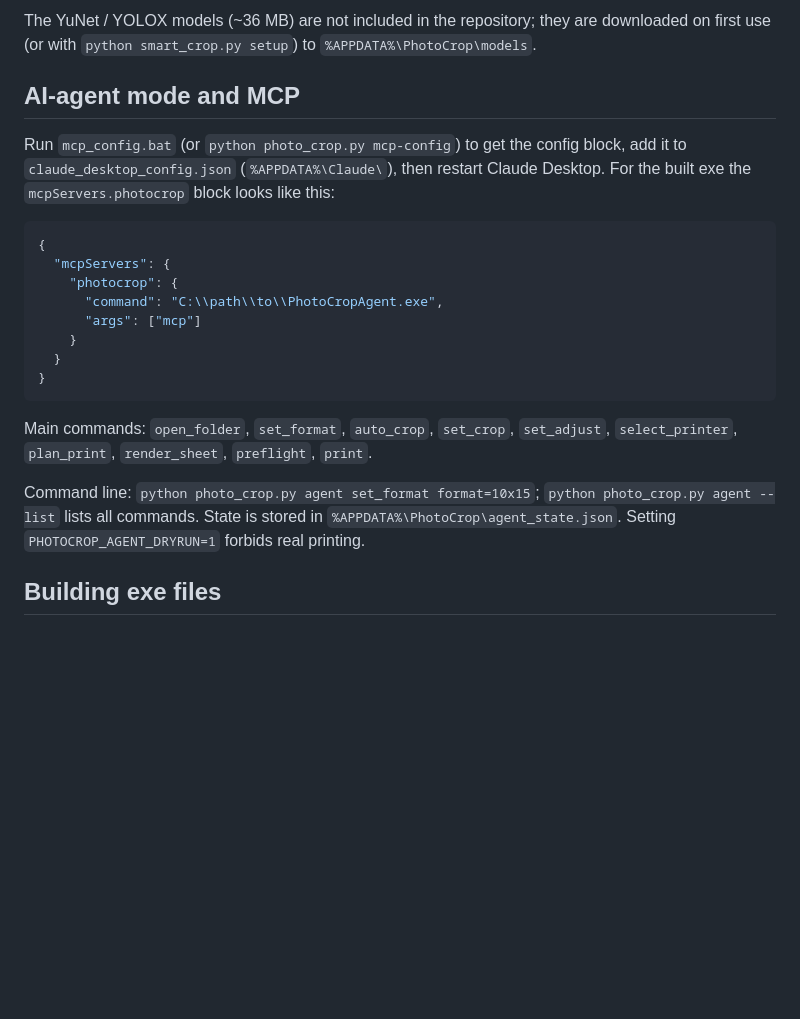
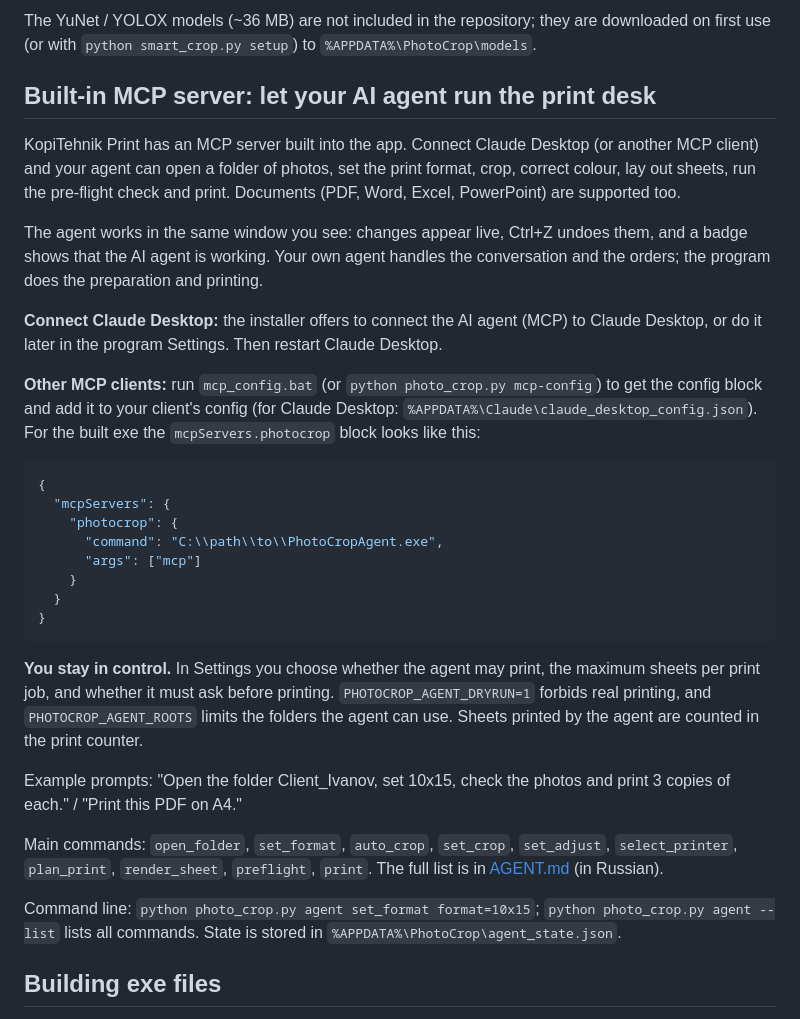
Before and after one commit to ildargiv/KopiTehnik-Print, a Markdown page: README.md, the part around the change. Drawn GitHub-style; blank space fills up the shorter version.

Commit message:
docs: README section on the built-in MCP server (#9)
Claude-Session: https://claude.ai/code/session_01FiAgpuZ9cBn9zG8EWueKMf

Co-authored-by: Claude <noreply@anthropic.com>

````diff
--- a/README.md
+++ b/README.md
@@ -62,9 +62,15 @@ Double-click `run_qt.bat` (installs Pillow, pillow-heif, PySide6 and starts `pho
 
 The YuNet / YOLOX models (~36 MB) are not included in the repository; they are downloaded on first use (or with `python smart_crop.py setup`) to `%APPDATA%\PhotoCrop\models`.
 
-## AI-agent mode and MCP
+## Built-in MCP server: let your AI agent run the print desk
 
-Run `mcp_config.bat` (or `python photo_crop.py mcp-config`) to get the config block, add it to `claude_desktop_config.json` (`%APPDATA%\Claude\`), then restart Claude Desktop. For the built exe the `mcpServers.photocrop` block looks like this:
+KopiTehnik Print has an MCP server built into the app. Connect Claude Desktop (or another MCP client) and your agent can open a folder of photos, set the print format, crop, correct colour, lay out sheets, run the pre-flight check and print. Documents (PDF, Word, Excel, PowerPoint) are supported too.
+
+The agent works in the same window you see: changes appear live, Ctrl+Z undoes them, and a badge shows that the AI agent is working. Your own agent handles the conversation and the orders; the program does the preparation and printing.
+
+**Connect Claude Desktop:** the installer offers to connect the AI agent (MCP) to Claude Desktop, or do it later in the program Settings. Then restart Claude Desktop.
+
+**Other MCP clients:** run `mcp_config.bat` (or `python photo_crop.py mcp-config`) to get the config block and add it to your client's config (for Claude Desktop: `%APPDATA%\Claude\claude_desktop_config.json`). For the built exe the `mcpServers.photocrop` block looks like this:
 
 ```json
 {
@@ -77,9 +83,13 @@ Run `mcp_config.bat` (or `python photo_crop.py mcp-config`) to get the config bl
 }
 ```
 
-Main commands: `open_folder`, `set_format`, `auto_crop`, `set_crop`, `set_adjust`, `select_printer`, `plan_print`, `render_sheet`, `preflight`, `print`.
+**You stay in control.** In Settings you choose whether the agent may print, the maximum sheets per print job, and whether it must ask before printing. `PHOTOCROP_AGENT_DRYRUN=1` forbids real printing, and `PHOTOCROP_AGENT_ROOTS` limits the folders the agent can use. Sheets printed by the agent are counted in the print counter.
 
-Command line: `python photo_crop.py agent set_format format=10x15`; `python photo_crop.py agent --list` lists all commands. State is stored in `%APPDATA%\PhotoCrop\agent_state.json`. Setting `PHOTOCROP_AGENT_DRYRUN=1` forbids real printing.
+Example prompts: "Open the folder Client_Ivanov, set 10x15, check the photos and print 3 copies of each." / "Print this PDF on A4."
+
+Main commands: `open_folder`, `set_format`, `auto_crop`, `set_crop`, `set_adjust`, `select_printer`, `plan_print`, `render_sheet`, `preflight`, `print`. The full list is in [AGENT.md](AGENT.md) (in Russian).
+
+Command line: `python photo_crop.py agent set_format format=10x15`; `python photo_crop.py agent --list` lists all commands. State is stored in `%APPDATA%\PhotoCrop\agent_state.json`.
 
 ## Building exe files
 
````
